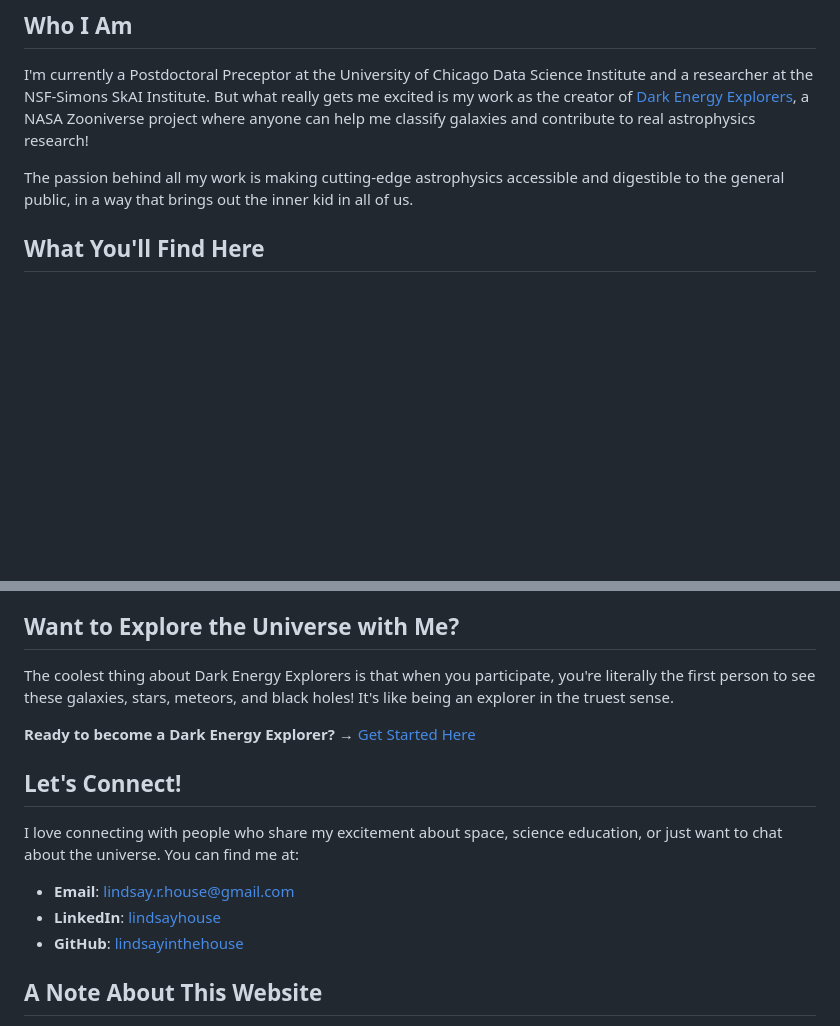
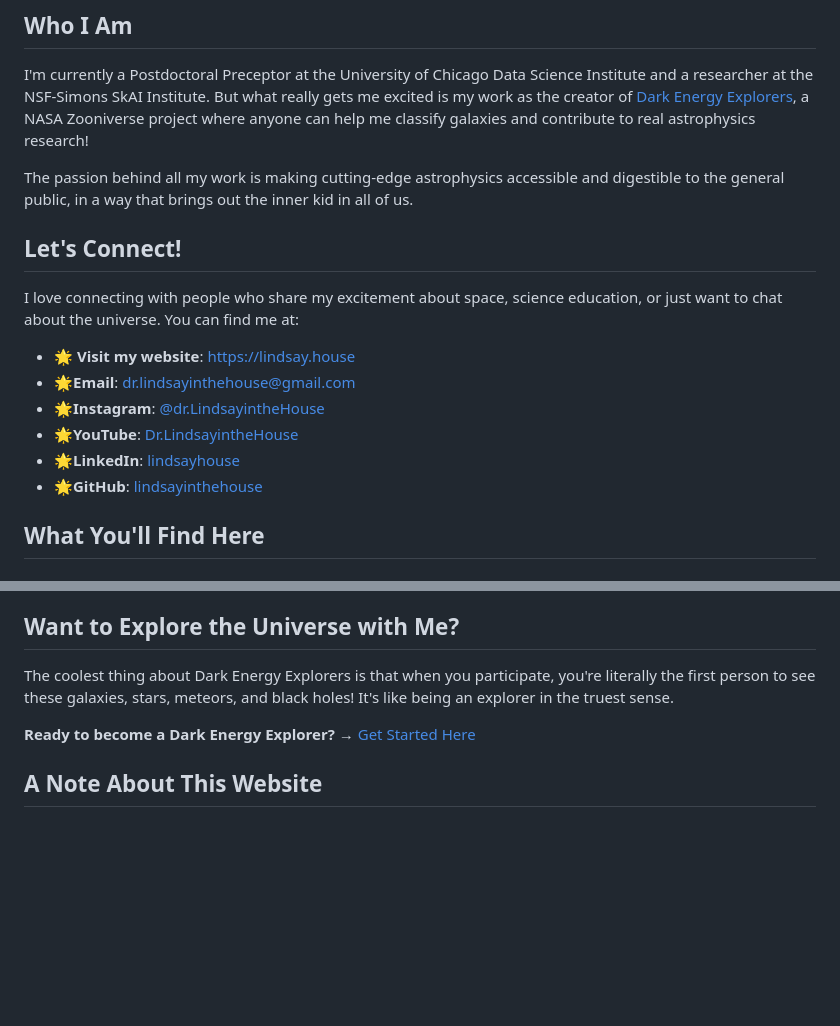
Before and after one commit to lindsayinthehouse/lindsayinthehouse, a Markdown page: README.md, 2 parts joined by grey strips. Rendered like a GitHub page; blank space fills up the shorter version.

Commit message:
Revise contact section in README
Updated contact information and added social media links.

```diff
--- a/README.md
+++ b/README.md
@@ -9,6 +9,18 @@ Welcome to my little corner of the internet! I'm a PhD astronomer who spends my
 I'm currently a Postdoctoral Preceptor at the University of Chicago Data Science Institute and a researcher at the NSF-Simons SkAI Institute. But what really gets me excited is my work as the creator of [Dark Energy Explorers](https://www.zooniverse.org/projects/erinmc/dark-energy-explorers), a NASA Zooniverse project where anyone can help me classify galaxies and contribute to real astrophysics research!
 
 The passion behind all my work is making cutting-edge astrophysics accessible and digestible to the general public, in a way that brings out the inner kid in all of us.
+
+## Let's Connect!
+
+I love connecting with people who share my excitement about space, science education, or just want to chat about the universe. You can find me at:
+
+- 🌟 **Visit my website**: [https://lindsay.house](https://lindsay.house)
+- 🌟**Email**: dr.lindsayinthehouse@gmail.com
+- 🌟**Instagram**: [@dr.LindsayintheHouse](https://www.instagram.com/dr.lindsayinthehouse/)
+- 🌟**YouTube**: [Dr.LindsayintheHouse](https://www.youtube.com/@dr.lindsayinthehouse)
+- 🌟**LinkedIn**: [lindsayhouse](https://www.linkedin.com/in/lindsayhouse/)
+- 🌟**GitHub**: [lindsayinthehouse](https://github.com/lindsayinthehouse)
+
 
 ## What You'll Find Here
 
@@ -44,14 +56,6 @@ The coolest thing about Dark Energy Explorers is that when you participate, you'
 
 **Ready to become a Dark Energy Explorer?** → [Get Started Here](https://www.zooniverse.org/projects/erinmc/dark-energy-explorers)
 
-## Let's Connect!
-
-I love connecting with people who share my excitement about space, science education, or just want to chat about the universe. You can find me at:
-
-- **Email**: lindsay.r.house@gmail.com
-- **LinkedIn**: [lindsayhouse](https://www.linkedin.com/in/lindsayhouse/)
-- **GitHub**: [lindsayinthehouse](https://github.com/lindsayinthehouse)
-
 ## A Note About This Website
 
 This website is my attempt to share not just my research, but my journey and passion for making science accessible to everyone. Every piece of content here - from my research explanations to my media appearances - is created with the goal of bringing out that sense of wonder we all have about the cosmos.
```
